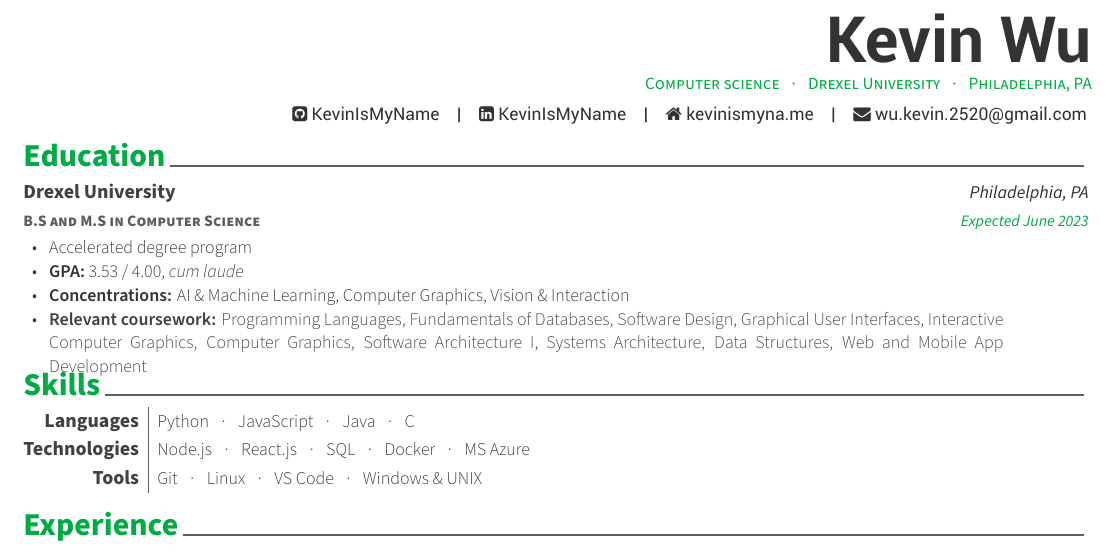
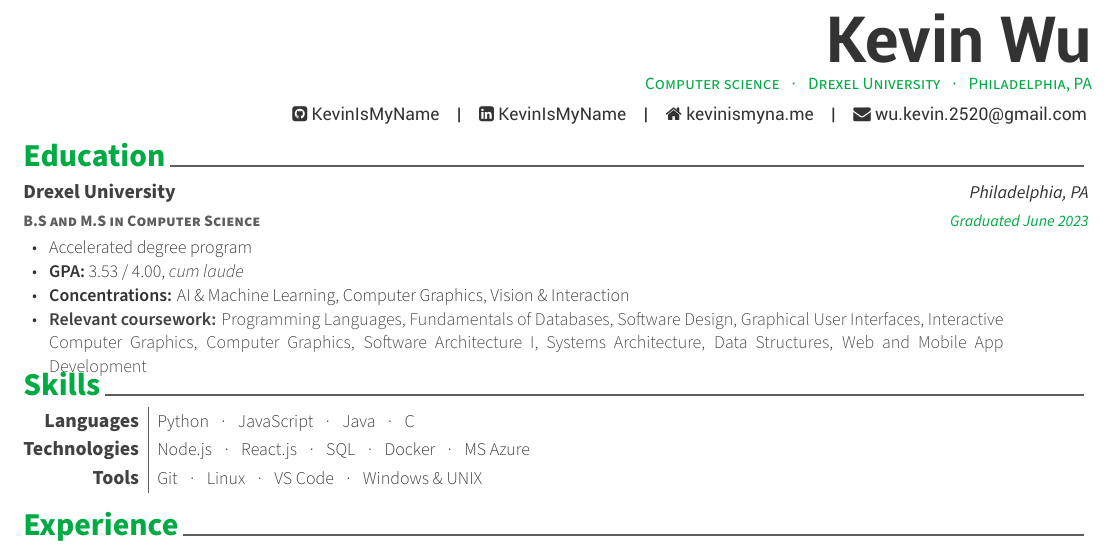
Before and after one commit to KevinIsMyName/resume, a LaTeX CV (Kevin_Wu_resume.tex, which reads kevin/education.tex): part of the page, cut so that both start at the same text. Compiled offline with XeLaTeX.

Commit message:
Fix wording on graduation

```diff
--- a/kevin/education.tex
+++ b/kevin/education.tex
@@ -14,7 +14,7 @@
   {\textbf{B.S and M.S in Computer Science}} % Degree
   {Drexel University} % Institution
   {Philadelphia, PA} % Location
-  {Expected June 2023} % Date(s)
+  {Graduated June 2023} % Date(s)
   {
     \begin{cvitems} % Description(s) bullet points
       \item {Accelerated degree program}
```
